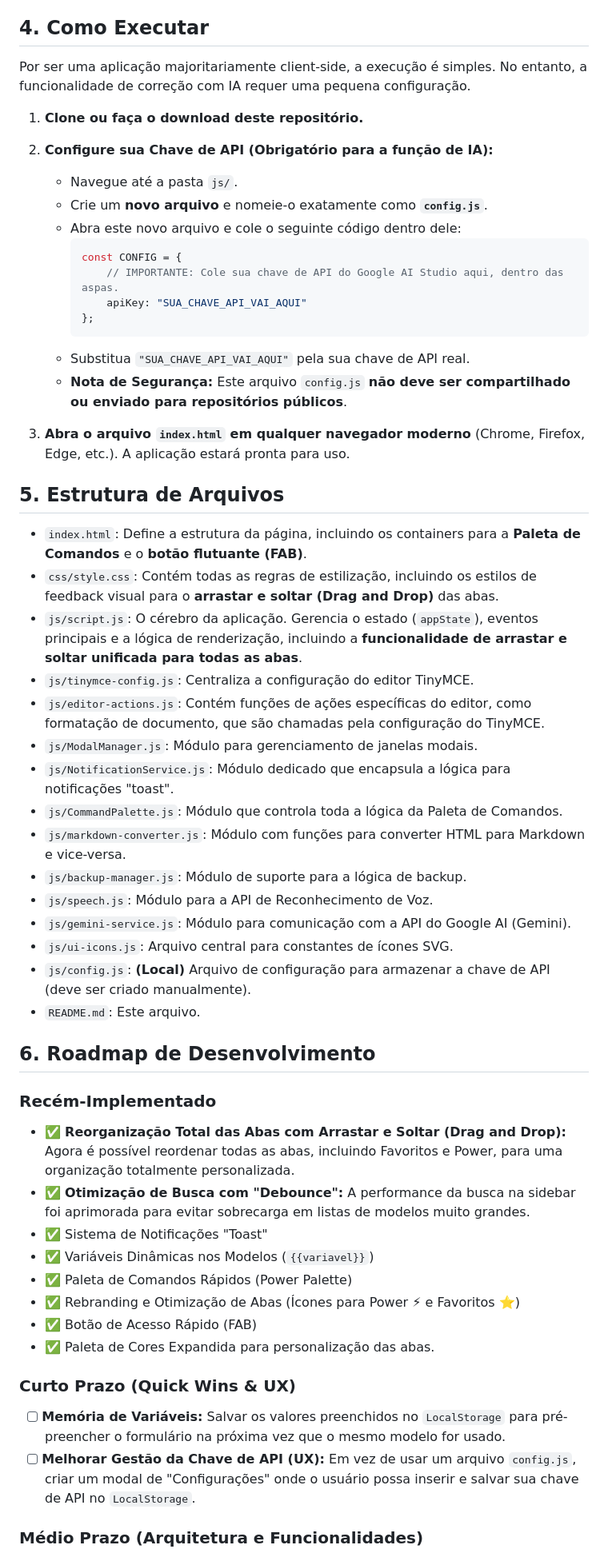
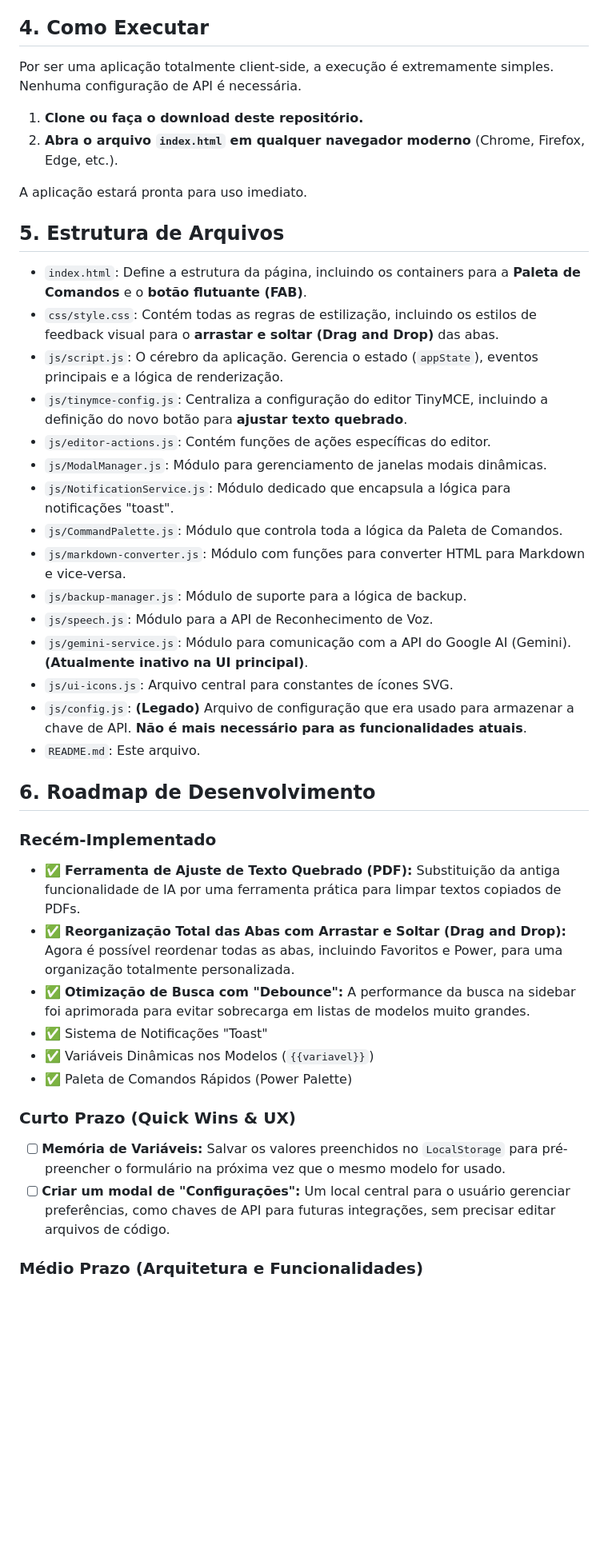
Before and after one commit to Fernnog/Power-Editor, a Markdown page: README.md, the part around one of its changes. Shown at 80% size. Rendered like a GitHub page; blank space fills up the shorter version.

````diff
--- a/README.md
+++ b/README.md
@@ -57,58 +57,44 @@ A aplicação evoluiu para uma ferramenta de produtividade robusta, com as segui
 
 ## 4. Como Executar
 
-Por ser uma aplicação majoritariamente client-side, a execução é simples. No entanto, a funcionalidade de correção com IA requer uma pequena configuração.
+Por ser uma aplicação totalmente client-side, a execução é extremamente simples. Nenhuma configuração de API é necessária.
 
 1.  **Clone ou faça o download deste repositório.**
+2.  **Abra o arquivo `index.html` em qualquer navegador moderno** (Chrome, Firefox, Edge, etc.).
 
-2.  **Configure sua Chave de API (Obrigatório para a função de IA):**
-    *   Navegue até a pasta `js/`.
-    *   Crie um **novo arquivo** e nomeie-o exatamente como **`config.js`**.
-    *   Abra este novo arquivo e cole o seguinte código dentro dele:
-        ```javascript
-        const CONFIG = {
-            // IMPORTANTE: Cole sua chave de API do Google AI Studio aqui, dentro das aspas.
-            apiKey: "SUA_CHAVE_API_VAI_AQUI"
-        };
-        ```
-    *   Substitua `"SUA_CHAVE_API_VAI_AQUI"` pela sua chave de API real.
-    *   **Nota de Segurança:** Este arquivo `config.js` **não deve ser compartilhado ou enviado para repositórios públicos**.
-
-3.  **Abra o arquivo `index.html` em qualquer navegador moderno** (Chrome, Firefox, Edge, etc.). A aplicação estará pronta para uso.
+A aplicação estará pronta para uso imediato.
 
 ## 5. Estrutura de Arquivos
 
 -   `index.html`: Define a estrutura da página, incluindo os containers para a **Paleta de Comandos** e o **botão flutuante (FAB)**.
 -   `css/style.css`: Contém todas as regras de estilização, incluindo os estilos de feedback visual para o **arrastar e soltar (Drag and Drop)** das abas.
--   `js/script.js`: O cérebro da aplicação. Gerencia o estado (`appState`), eventos principais e a lógica de renderização, incluindo a **funcionalidade de arrastar e soltar unificada para todas as abas**.
--   `js/tinymce-config.js`: Centraliza a configuração do editor TinyMCE.
--   `js/editor-actions.js`: Contém funções de ações específicas do editor, como formatação de documento, que são chamadas pela configuração do TinyMCE.
--   `js/ModalManager.js`: Módulo para gerenciamento de janelas modais.
+-   `js/script.js`: O cérebro da aplicação. Gerencia o estado (`appState`), eventos principais e a lógica de renderização.
+-   `js/tinymce-config.js`: Centraliza a configuração do editor TinyMCE, incluindo a definição do novo botão para **ajustar texto quebrado**.
+-   `js/editor-actions.js`: Contém funções de ações específicas do editor.
+-   `js/ModalManager.js`: Módulo para gerenciamento de janelas modais dinâmicas.
 -   `js/NotificationService.js`: Módulo dedicado que encapsula a lógica para notificações "toast".
 -   `js/CommandPalette.js`: Módulo que controla toda a lógica da Paleta de Comandos.
 -   `js/markdown-converter.js`: Módulo com funções para converter HTML para Markdown e vice-versa.
 -   `js/backup-manager.js`: Módulo de suporte para a lógica de backup.
 -   `js/speech.js`: Módulo para a API de Reconhecimento de Voz.
--   `js/gemini-service.js`: Módulo para comunicação com a API do Google AI (Gemini).
+-   `js/gemini-service.js`: Módulo para comunicação com a API do Google AI (Gemini). **(Atualmente inativo na UI principal)**.
 -   `js/ui-icons.js`: Arquivo central para constantes de ícones SVG.
--   `js/config.js`: **(Local)** Arquivo de configuração para armazenar a chave de API (deve ser criado manualmente).
+-   `js/config.js`: **(Legado)** Arquivo de configuração que era usado para armazenar a chave de API. **Não é mais necessário para as funcionalidades atuais**.
 -   `README.md`: Este arquivo.
 
 ## 6. Roadmap de Desenvolvimento
 
 ### Recém-Implementado
+-   ✅ **Ferramenta de Ajuste de Texto Quebrado (PDF):** Substituição da antiga funcionalidade de IA por uma ferramenta prática para limpar textos copiados de PDFs.
 -   ✅ **Reorganização Total das Abas com Arrastar e Soltar (Drag and Drop):** Agora é possível reordenar todas as abas, incluindo Favoritos e Power, para uma organização totalmente personalizada.
 -   ✅ **Otimização de Busca com "Debounce":** A performance da busca na sidebar foi aprimorada para evitar sobrecarga em listas de modelos muito grandes.
 -   ✅ Sistema de Notificações "Toast"
 -   ✅ Variáveis Dinâmicas nos Modelos (`{{variavel}}`)
 -   ✅ Paleta de Comandos Rápidos (Power Palette)
--   ✅ Rebranding e Otimização de Abas (Ícones para Power ⚡ e Favoritos ⭐)
--   ✅ Botão de Acesso Rápido (FAB)
--   ✅ Paleta de Cores Expandida para personalização das abas.
 
 ### Curto Prazo (Quick Wins & UX)
 -   [ ] **Memória de Variáveis:** Salvar os valores preenchidos no `LocalStorage` para pré-preencher o formulário na próxima vez que o mesmo modelo for usado.
--   [ ] **Melhorar Gestão da Chave de API (UX):** Em vez de usar um arquivo `config.js`, criar um modal de "Configurações" onde o usuário possa inserir e salvar sua chave de API no `LocalStorage`.
+-   [ ] **Criar um modal de "Configurações":** Um local central para o usuário gerenciar preferências, como chaves de API para futuras integrações, sem precisar editar arquivos de código.
 
 ### Médio Prazo (Arquitetura e Funcionalidades)
 -   [ ] **Variáveis Globais e do Sistema:** Permitir que o usuário defina variáveis globais (ex: `{{meu_nome}}`) em uma área de configurações, e usar variáveis geradas pelo sistema (ex: `{{data_por_extenso}}`).
````
Also changed, not shown: other parts of README.md (+4 -4 lines).
